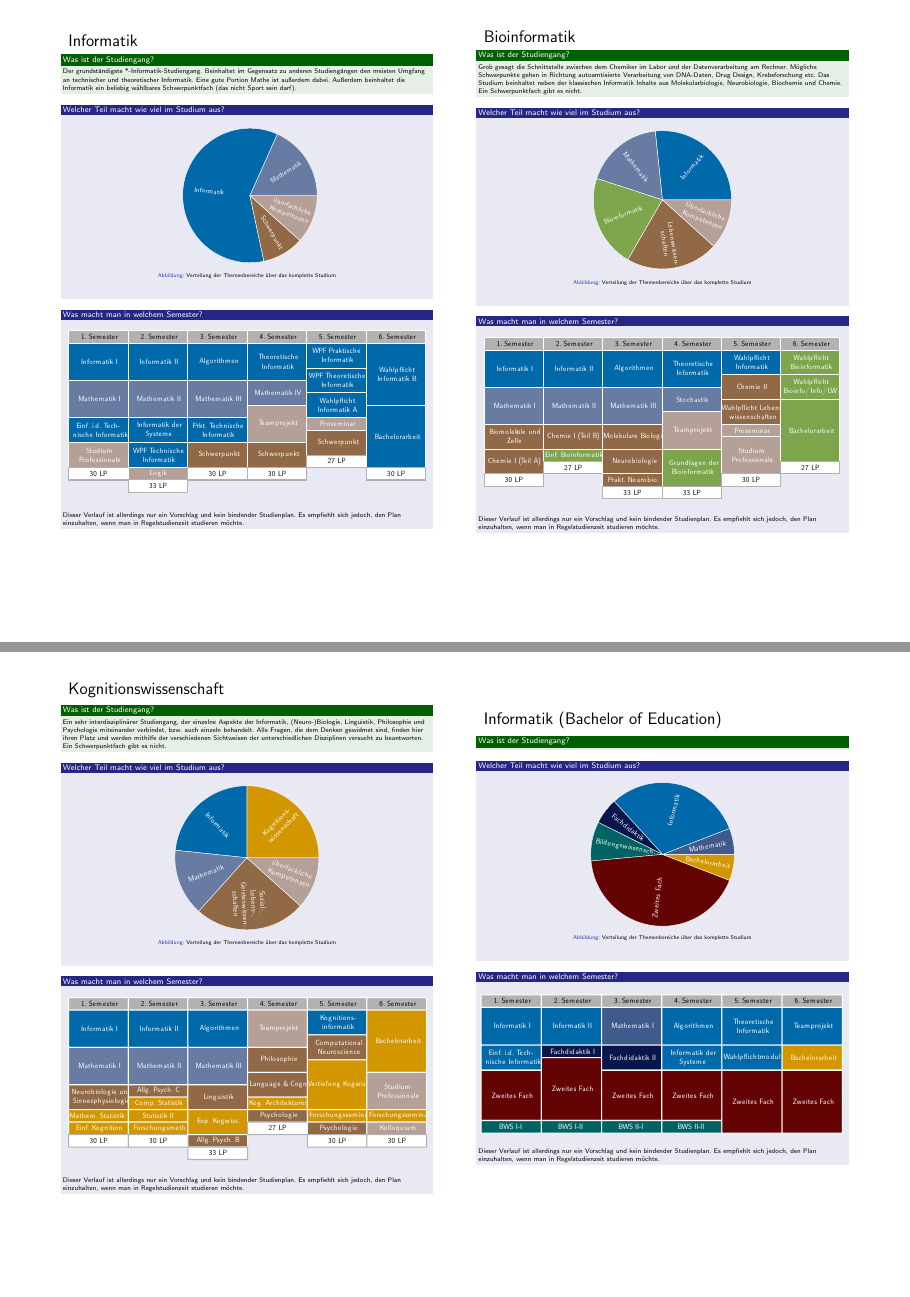
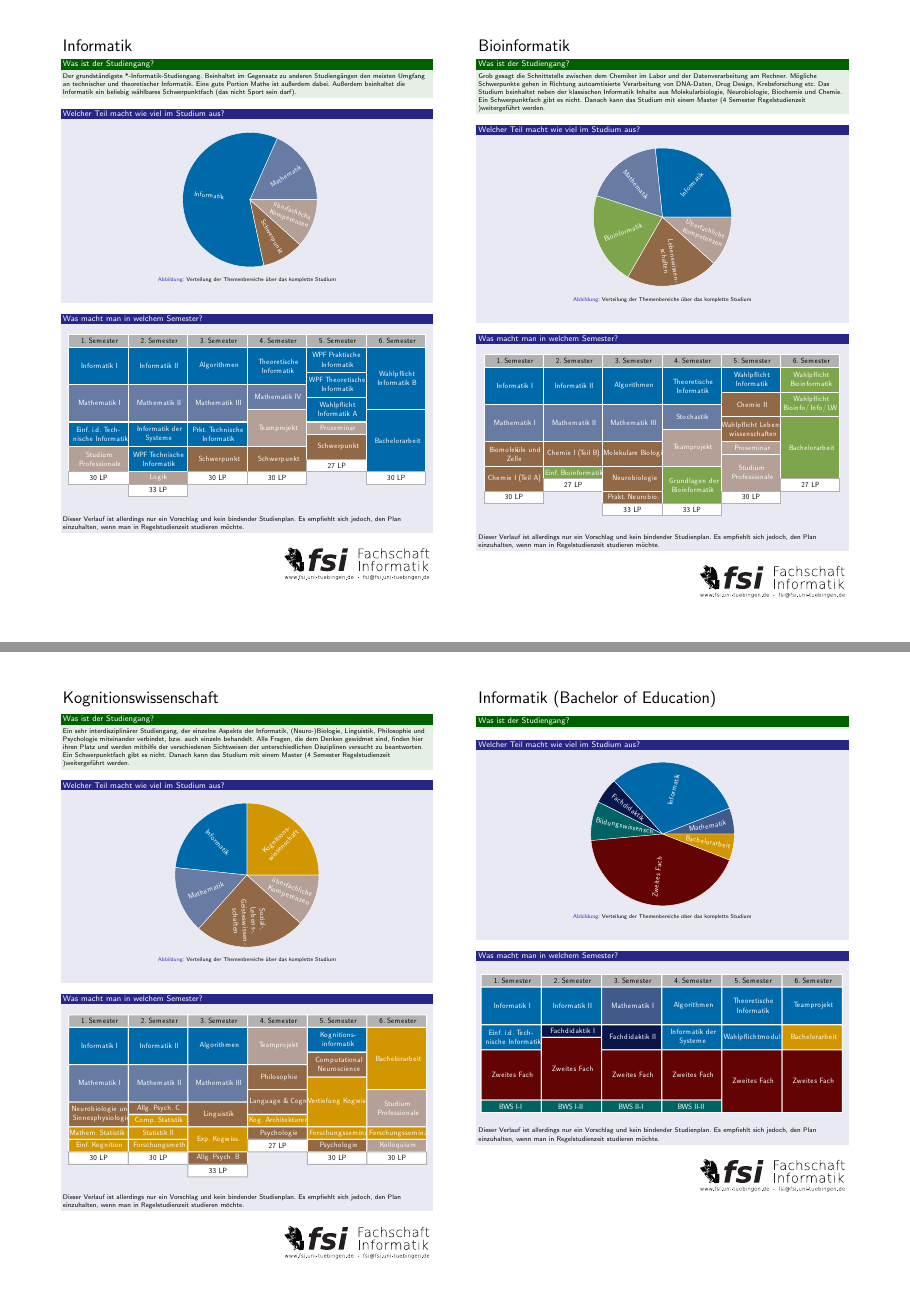
Before and after one commit to elogy/studientag-faq, a LaTeX poster (faq_flyer.tex, which reads poster/poster_bioinfo.tex, poster/poster_kogni.tex): pages 1 and 5 of 6, joined at a grey line. Compiled offline with pdfLaTeX.

Commit message:
add FSI logo to bottom of front pages

```diff
--- a/faq_flyer.tex
+++ b/faq_flyer.tex
@@ -31,9 +31,10 @@
 	%% BLATT 1 VORDERSEITE
 	%% Info + Bioinfo Info-Texte
 	\begin{columns}
-		\column[c]{0.45\textwidth}
+		\column[T]{0.45\textwidth}
 		\input{poster/poster_informatik.tex}
-		\column[c]{0.45\textwidth}
+
+		\column[T]{0.45\textwidth}
 		\input{poster/poster_bioinfo.tex}
 	\end{columns}
 
@@ -77,9 +78,9 @@
 	%% BLATT 1 VORDERSEITE
 	%% Kogni und Lehramt Infotexte
 	\begin{columns}
-		\column[c]{0.45\textwidth}
+		\column[T]{0.45\textwidth}
 		\input{poster/poster_kogni.tex}
-		\column[c]{0.45\textwidth}
+		\column[T]{0.45\textwidth}
 		\input{poster/poster_lehramt.tex}
 	\end{columns}
 
--- a/poster/poster_bioinfo.tex
+++ b/poster/poster_bioinfo.tex
@@ -3,7 +3,7 @@
 			\end{Huge}
 			\begin{exampleblock}{\textcolor{white}{Was ist der Studiengang?}}
 				Grob gesagt die Schnittstelle zwischen dem Chemiker im Labor und der Datenverarbeitung am Rechner. Mögliche Schwerpunkte gehen in Richtung autoamtisierte Verarbeitung von DNA-Daten, Drug Design, Krebsforschung etc.
-				Das Studium beinhaltet neben der klassischen Informatik Inhalte aus Molekularbiologie, Neurobiologie, Biochemie und Chemie. Ein Schwerpunktfach gibt es nicht.
+				Das Studium beinhaltet neben der klassischen Informatik Inhalte aus Molekularbiologie, Neurobiologie, Biochemie und Chemie. Ein Schwerpunktfach gibt es nicht. Danach kann das Studium mit einem Master (4 Semester Regelstudienzeit )weitergeführt werden.
 			\end{exampleblock}
 
 			\begin{block}{Welcher Teil macht wie viel im Studium aus?}
@@ -19,3 +19,7 @@
 			\end{figure}
 		Dieser Verlauf ist allerdings nur ein Vorschlag und kein bindender Studienplan. Es empfiehlt sich jedoch, den Plan einzuhalten, wenn man in Regelstudienzeit studieren möchte.
 		\end{block}
+	\vfill
+	\begin{flushright}
+		\includegraphics[width=0.4\textwidth]{fsilogo.pdf}
+	\end{flushright}
--- a/poster/poster_kogni.tex
+++ b/poster/poster_kogni.tex
@@ -2,7 +2,7 @@
 			Kognitionswissenschaft
 		\end{Huge}
 		\begin{exampleblock}{\textcolor{white}{Was ist der Studiengang?}}
-			Ein sehr interdisziplinärer Studiengang, der einzelne Aspekte der Informatik, (Neuro-)Biologie, Linguistik, Philosophie und Psychologie miteinander verbindet, bzw. auch einzeln behandelt. Alle Fragen, die dem Denken gewidmet sind, finden hier ihren Platz und werden mithilfe der verschiedenen Sichtweisen der unterschiedlichen Disziplinen versucht zu beantworten. Ein Schwerpunktfach gibt es nicht.
+			Ein sehr interdisziplinärer Studiengang, der einzelne Aspekte der Informatik, (Neuro-)Biologie, Linguistik, Philosophie und Psychologie miteinander verbindet, bzw. auch einzeln behandelt. Alle Fragen, die dem Denken gewidmet sind, finden hier ihren Platz und werden mithilfe der verschiedenen Sichtweisen der unterschiedlichen Disziplinen versucht zu beantworten. Ein Schwerpunktfach gibt es nicht. Danach kann das Studium mit einem Master (4 Semester Regelstudienzeit )weitergeführt werden.
 		\end{exampleblock}
 
 	\begin{block}{Welcher Teil macht wie viel im Studium aus?}
@@ -18,3 +18,7 @@
 		\end{figure}
 		Dieser Verlauf ist allerdings nur ein Vorschlag und kein bindender Studienplan. Es empfiehlt sich jedoch, den Plan einzuhalten, wenn man in Regelstudienzeit studieren möchte.
 	\end{block}
+\vfill
+\begin{flushright}
+	\includegraphics[width=0.4\textwidth]{fsilogo.pdf}
+\end{flushright}
```
Also changed, not shown: poster/poster_informatik.tex (+4 -0 lines), poster/poster_lehramt.tex (+4 -0 lines), poster/poster_medieninfo.tex (+5 -1 lines), poster/poster_medizininfo.tex (+5 -1 lines), faq_flyer.pdf, fsilogo.pdf (added), faq_flyer.tex (16 more changed lines).
